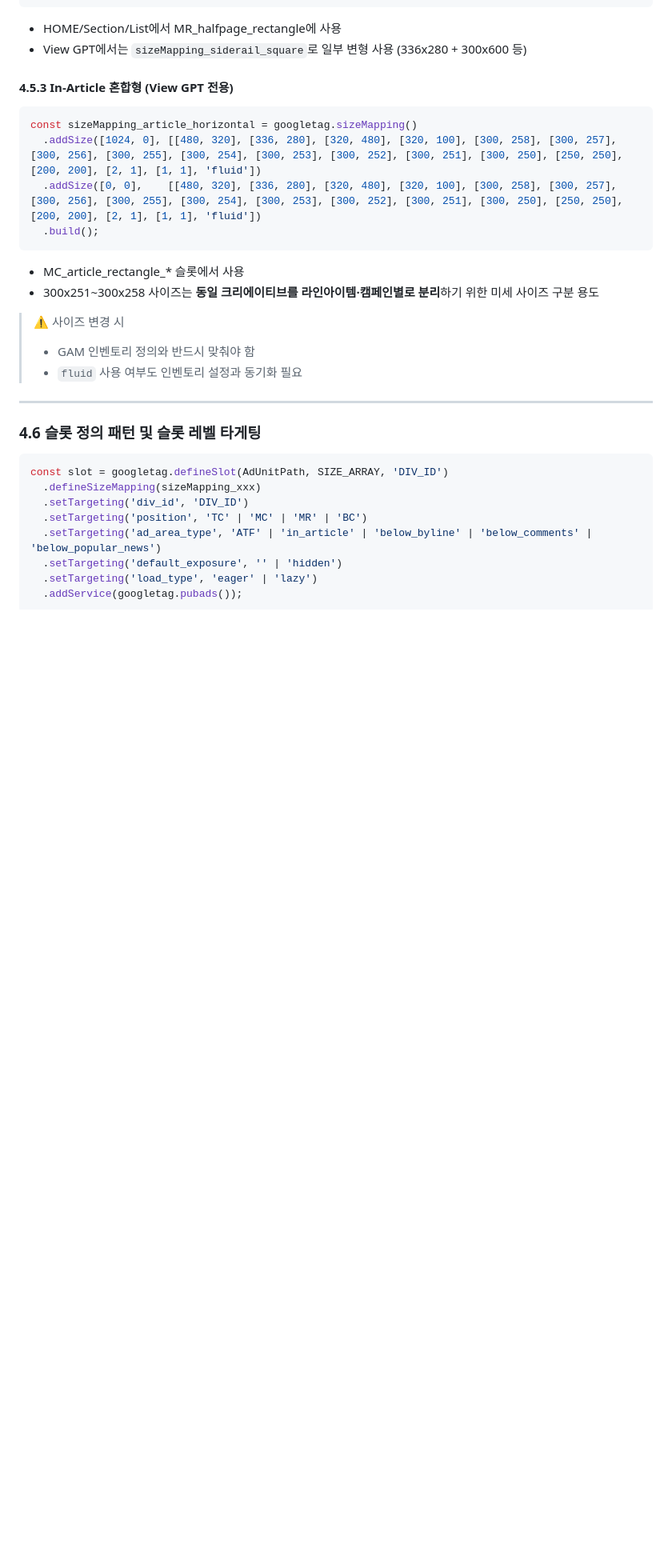
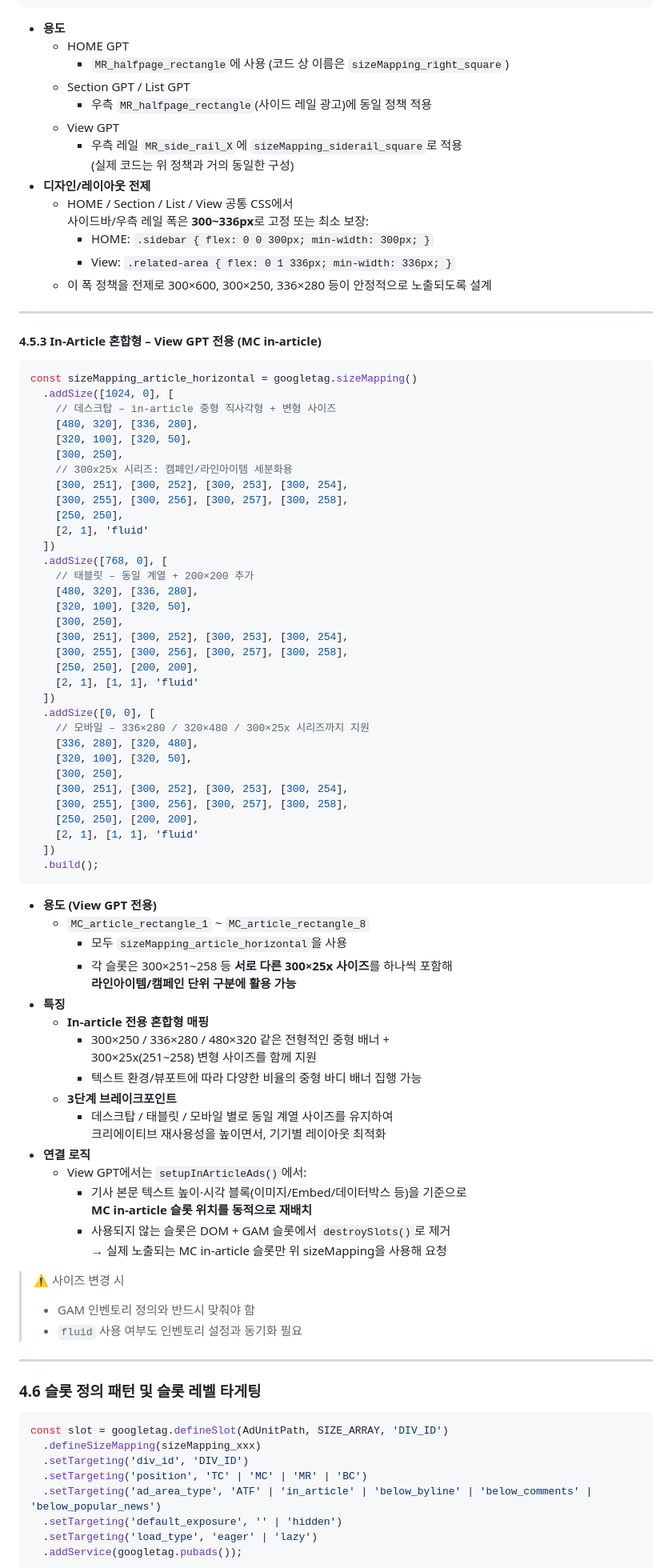
Before and after one commit to aura153/Tabula_Rasa, a Markdown page: docs/Tabula_IMPLEMENTATION_GUIDE.md, the part around the change printed below. Shown: that part at 80% size. Drawn GitHub-style; blank space fills up the shorter version.

````diff
--- a/docs/Tabula_IMPLEMENTATION_GUIDE.md
+++ b/docs/Tabula_IMPLEMENTATION_GUIDE.md
@@ -360,20 +420,80 @@ const sizeMapping_square = googletag.sizeMapping()
   .build();
 ```
 
-- HOME/Section/List에서 MR_halfpage_rectangle에 사용
-- View GPT에서는 `sizeMapping_siderail_square`로 일부 변형 사용 (336x280 + 300x600 등)
+- **용도**
+  - HOME GPT
+    - `MR_halfpage_rectangle`에 사용 (코드 상 이름은 `sizeMapping_right_square`)
+  - Section GPT / List GPT
+    - 우측 `MR_halfpage_rectangle`(사이드 레일 광고)에 동일 정책 적용
+  - View GPT
+    - 우측 레일 `MR_side_rail_X`에 `sizeMapping_siderail_square`로 적용
+      (실제 코드는 위 정책과 거의 동일한 구성)
+- **디자인/레이아웃 전제**
+  - HOME / Section / List / View 공통 CSS에서
+    사이드바/우측 레일 폭은 **300~336px**로 고정 또는 최소 보장:
+    - HOME: `.sidebar { flex: 0 0 300px; min-width: 300px; }`
+    - View: `.related-area { flex: 0 1 336px; min-width: 336px; }`
+  - 이 폭 정책을 전제로 300×600, 300×250, 336×280 등이 안정적으로 노출되도록 설계
 
-#### 4.5.3 In-Article 혼합형 (View GPT 전용)
+---
+
+#### 4.5.3 In-Article 혼합형 – View GPT 전용 (MC in-article)
 
 ```js
 const sizeMapping_article_horizontal = googletag.sizeMapping()
-  .addSize([1024, 0], [[480, 320], [336, 280], [320, 480], [320, 100], [300, 258], [300, 257], [300, 256], [300, 255], [300, 254], [300, 253], [300, 252], [300, 251], [300, 250], [250, 250], [200, 200], [2, 1], [1, 1], 'fluid'])
-  .addSize([0, 0],    [[480, 320], [336, 280], [320, 480], [320, 100], [300, 258], [300, 257], [300, 256], [300, 255], [300, 254], [300, 253], [300, 252], [300, 251], [300, 250], [250, 250], [200, 200], [2, 1], [1, 1], 'fluid'])
+  .addSize([1024, 0], [
+    // 데스크탑 – in-article 중형 직사각형 + 변형 사이즈
+    [480, 320], [336, 280],
+    [320, 100], [320, 50],
+    [300, 250],
+    // 300x25x 시리즈: 캠페인/라인아이템 세분화용
+    [300, 251], [300, 252], [300, 253], [300, 254],
+    [300, 255], [300, 256], [300, 257], [300, 258],
+    [250, 250],
+    [2, 1], 'fluid'
+  ])
+  .addSize([768, 0], [
+    // 태블릿 – 동일 계열 + 200×200 추가
+    [480, 320], [336, 280],
+    [320, 100], [320, 50],
+    [300, 250],
+    [300, 251], [300, 252], [300, 253], [300, 254],
+    [300, 255], [300, 256], [300, 257], [300, 258],
+    [250, 250], [200, 200],
+    [2, 1], [1, 1], 'fluid'
+  ])
+  .addSize([0, 0], [
+    // 모바일 – 336×280 / 320×480 / 300×25x 시리즈까지 지원
+    [336, 280], [320, 480],
+    [320, 100], [320, 50],
+    [300, 250],
+    [300, 251], [300, 252], [300, 253], [300, 254],
+    [300, 255], [300, 256], [300, 257], [300, 258],
+    [250, 250], [200, 200],
+    [2, 1], [1, 1], 'fluid'
+  ])
   .build();
 ```
 
-- MC_article_rectangle_* 슬롯에서 사용
-- 300x251~300x258 사이즈는 **동일 크리에이티브를 라인아이템·캠페인별로 분리**하기 위한 미세 사이즈 구분 용도
+- **용도 (View GPT 전용)**
+  - `MC_article_rectangle_1` ~ `MC_article_rectangle_8`
+    - 모두 `sizeMapping_article_horizontal`을 사용
+    - 각 슬롯은 300×251~258 등 **서로 다른 300×25x 사이즈**를 하나씩 포함해
+      **라인아이템/캠페인 단위 구분에 활용 가능**
+- **특징**
+  - **In-article 전용 혼합형 매핑**
+    - 300×250 / 336×280 / 480×320 같은 전형적인 중형 배너 +
+      300×25x(251~258) 변형 사이즈를 함께 지원
+    - 텍스트 환경/뷰포트에 따라 다양한 비율의 중형 바디 배너 집행 가능
+  - **3단계 브레이크포인트**
+    - 데스크탑 / 태블릿 / 모바일 별로 동일 계열 사이즈를 유지하여
+      크리에이티브 재사용성을 높이면서, 기기별 레이아웃 최적화
+- **연결 로직**
+  - View GPT에서는 `setupInArticleAds()`에서:
+    - 기사 본문 텍스트 높이·시각 블록(이미지/Embed/데이터박스 등)을 기준으로
+      **MC in-article 슬롯 위치를 동적으로 재배치**
+    - 사용되지 않는 슬롯은 DOM + GAM 슬롯에서 `destroySlots()`로 제거
+      → 실제 노출되는 MC in-article 슬롯만 위 sizeMapping을 사용해 요청
 
 > ⚠️ 사이즈 변경 시
 > - GAM 인벤토리 정의와 반드시 맞춰야 함
````
Also changed, not shown: other parts of docs/Tabula_IMPLEMENTATION_GUIDE.md (+71 -11 lines).
